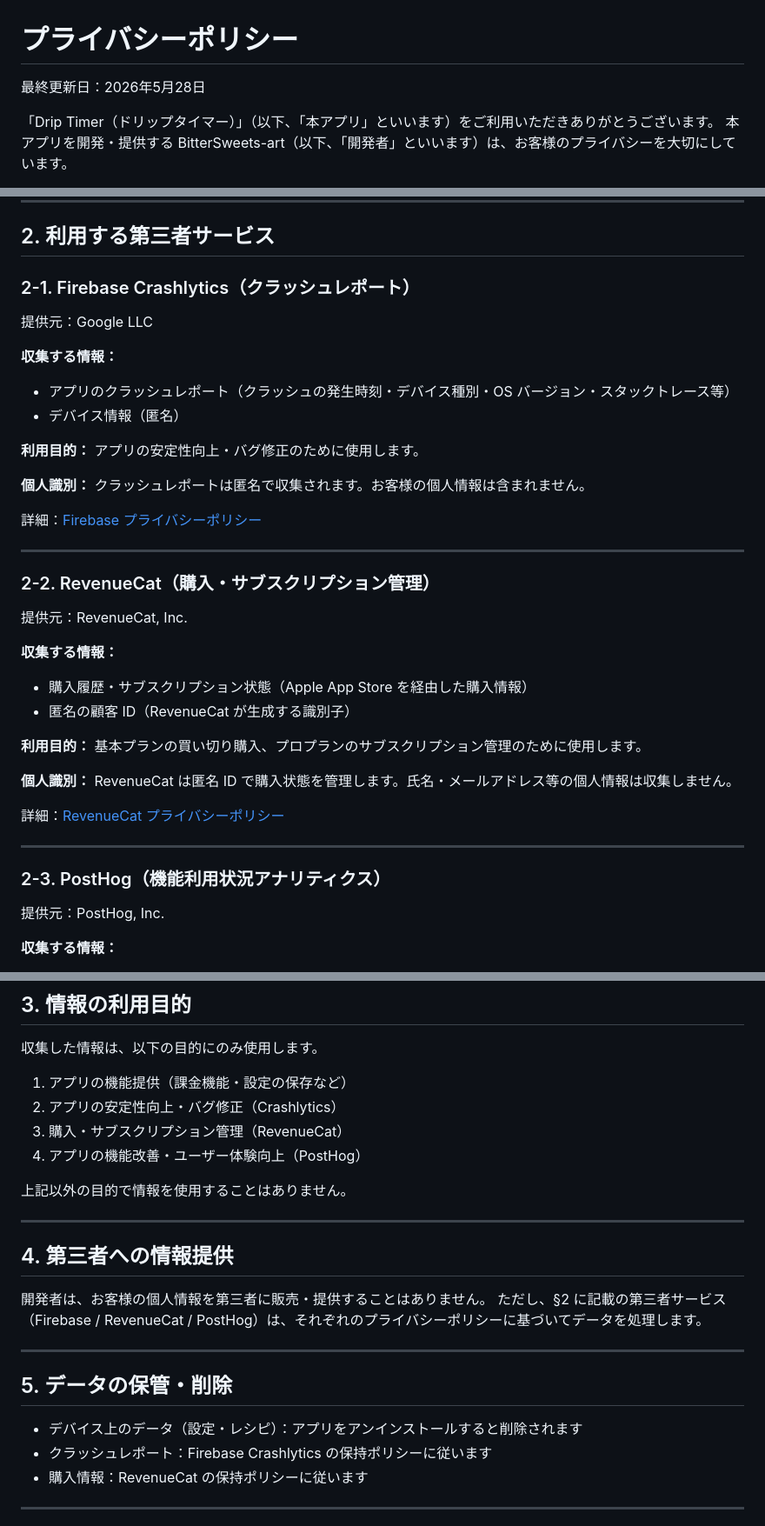
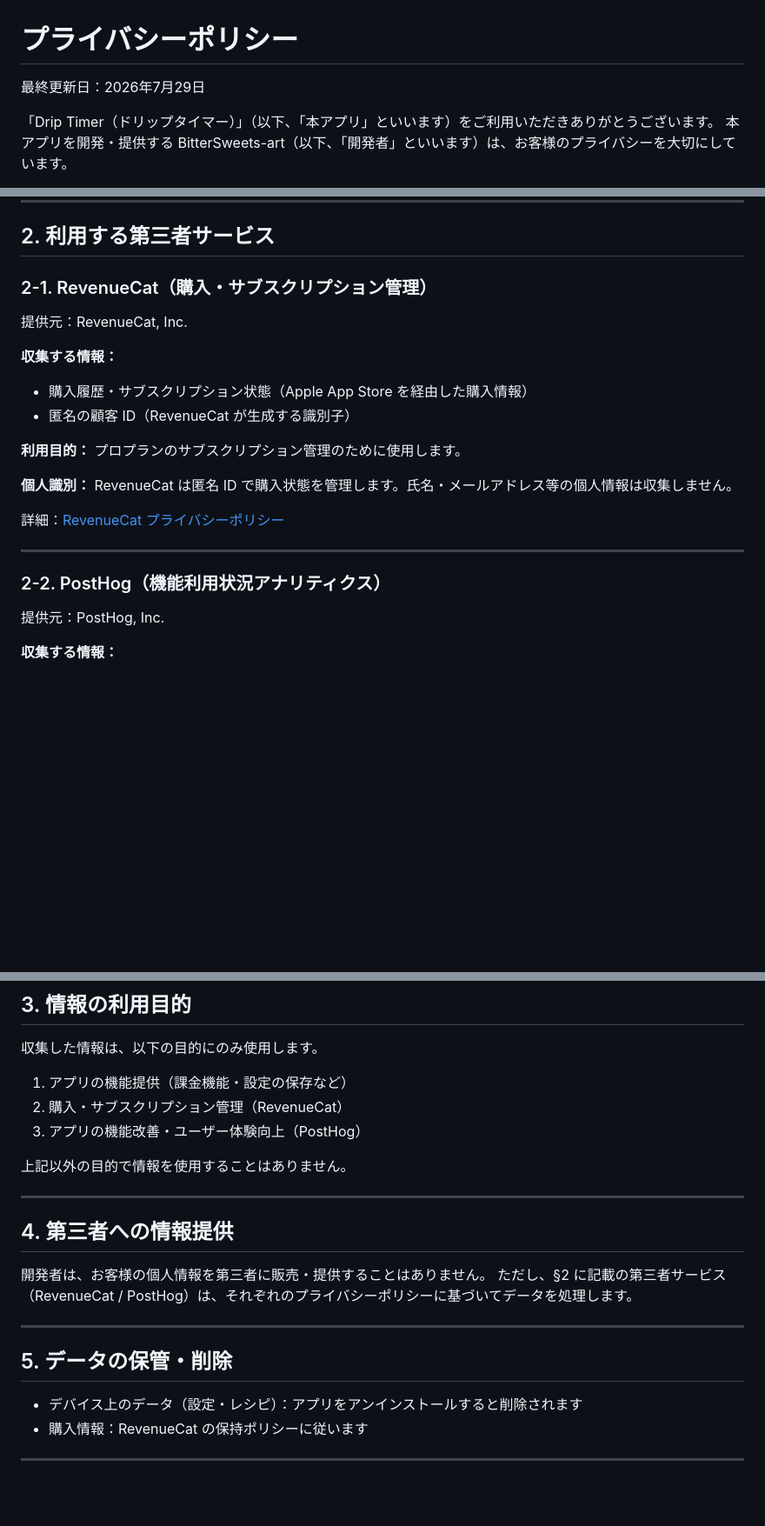
Before and after one commit to BitterSweets-art/sweets-apps-privacy, a Markdown page: driptimer/index.md, 3 parts joined by grey strips. Shown at 87% size. Drawn GitHub-style; blank space fills up the shorter version.

Commit message:
Fix privacy policies to match actual implementation
- driptimer: remove Firebase Crashlytics section (SDK not integrated),
  drop discontinued buy-once "基本プラン" wording (ADR 001: subscription-only),
  renumber third-party sections
- lessonote: mark RevenueCat as not-yet-collecting (SDK import is commented
  out and configure() is a TODO, so no data is sent today)
- recipenote: no change (already matches PostHog + RevenueCat reality)

Verified against each project's SPM dependencies and source.

Co-Authored-By: Claude Opus 5 <noreply@anthropic.com>

```diff
--- a/driptimer/index.md
+++ b/driptimer/index.md
@@ -1,6 +1,6 @@
 # プライバシーポリシー
 
-最終更新日：2026年5月28日
+最終更新日：2026年7月29日
 
 「Drip Timer（ドリップタイマー）」（以下、「本アプリ」といいます）をご利用いただきありがとうございます。
 本アプリを開発・提供する BitterSweets-art（以下、「開発者」といいます）は、お客様のプライバシーを大切にしています。
@@ -28,25 +28,7 @@
 
 ## 2. 利用する第三者サービス
 
-### 2-1. Firebase Crashlytics（クラッシュレポート）
-
-提供元：Google LLC
-
-**収集する情報：**
-- アプリのクラッシュレポート（クラッシュの発生時刻・デバイス種別・OS バージョン・スタックトレース等）
-- デバイス情報（匿名）
-
-**利用目的：**
-アプリの安定性向上・バグ修正のために使用します。
-
-**個人識別：**
-クラッシュレポートは匿名で収集されます。お客様の個人情報は含まれません。
-
-詳細：[Firebase プライバシーポリシー](https://firebase.google.com/support/privacy)
-
----
-
-### 2-2. RevenueCat（購入・サブスクリプション管理）
+### 2-1. RevenueCat（購入・サブスクリプション管理）
 
 提供元：RevenueCat, Inc.
 
@@ -55,7 +37,7 @@
 - 匿名の顧客 ID（RevenueCat が生成する識別子）
 
 **利用目的：**
-基本プランの買い切り購入、プロプランのサブスクリプション管理のために使用します。
+プロプランのサブスクリプション管理のために使用します。
 
 **個人識別：**
 RevenueCat は匿名 ID で購入状態を管理します。氏名・メールアドレス等の個人情報は収集しません。
@@ -64,7 +46,7 @@ RevenueCat は匿名 ID で購入状態を管理します。氏名・メール
 
 ---
 
-### 2-3. PostHog（機能利用状況アナリティクス）
+### 2-2. PostHog（機能利用状況アナリティクス）
 
 提供元：PostHog, Inc.
 
@@ -90,9 +72,8 @@ PostHog は匿名 ID でデータを収集します。個人を特定する情
 収集した情報は、以下の目的にのみ使用します。
 
 1. アプリの機能提供（課金機能・設定の保存など）
-2. アプリの安定性向上・バグ修正（Crashlytics）
-3. 購入・サブスクリプション管理（RevenueCat）
-4. アプリの機能改善・ユーザー体験向上（PostHog）
+2. 購入・サブスクリプション管理（RevenueCat）
+3. アプリの機能改善・ユーザー体験向上（PostHog）
 
 上記以外の目的で情報を使用することはありません。
 
@@ -101,14 +82,13 @@ PostHog は匿名 ID でデータを収集します。個人を特定する情
 ## 4. 第三者への情報提供
 
 開発者は、お客様の個人情報を第三者に販売・提供することはありません。
-ただし、§2 に記載の第三者サービス（Firebase / RevenueCat / PostHog）は、それぞれのプライバシーポリシーに基づいてデータを処理します。
+ただし、§2 に記載の第三者サービス（RevenueCat / PostHog）は、それぞれのプライバシーポリシーに基づいてデータを処理します。
 
 ---
 
 ## 5. データの保管・削除
 
 - デバイス上のデータ（設定・レシピ）：アプリをアンインストールすると削除されます
-- クラッシュレポート：Firebase Crashlytics の保持ポリシーに従います
 - 購入情報：RevenueCat の保持ポリシーに従います
 
 ---
```
Also changed, not shown: lessonote/index.md (+2 -2 lines).
